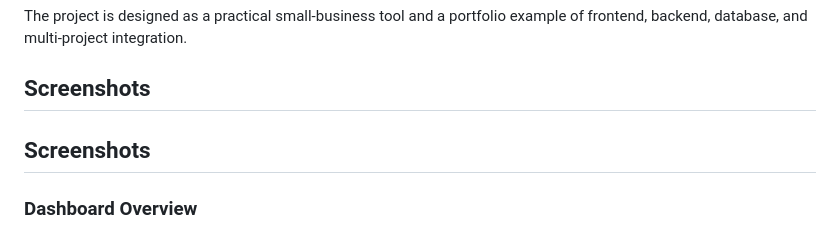
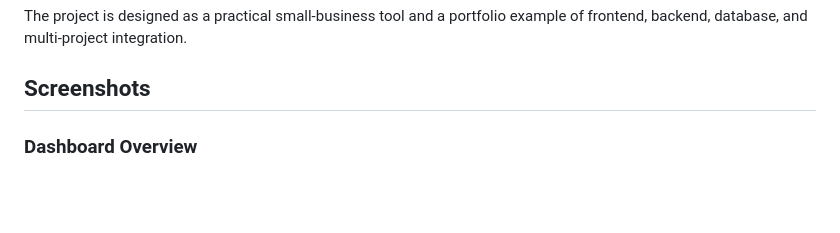
Before and after one commit to WillCastle20/Castletech-Lead-System, a Markdown page: README.md, the part around one of its changes. GitHub-like rendering; blank space fills up the shorter version.

Commit message:
Revise screenshots section in README
Updated screenshots section with images and descriptions.

```diff
--- a/README.md
+++ b/README.md
@@ -10,6 +10,5 @@ The project is designed as a practical small-business tool and a portfolio examp
 
 ## Screenshots
 
-## Screenshots
 
 ### Dashboard Overview
```
Also changed, not shown: other parts of README.md (+8 -6 lines).
